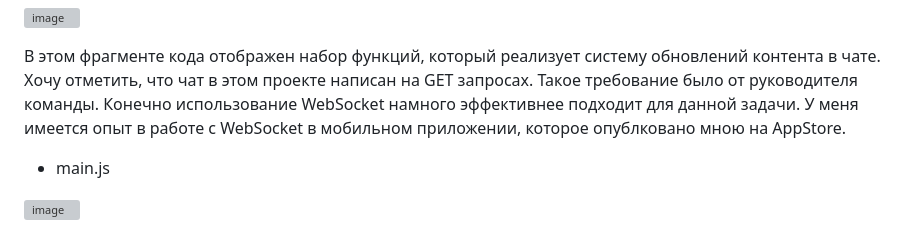
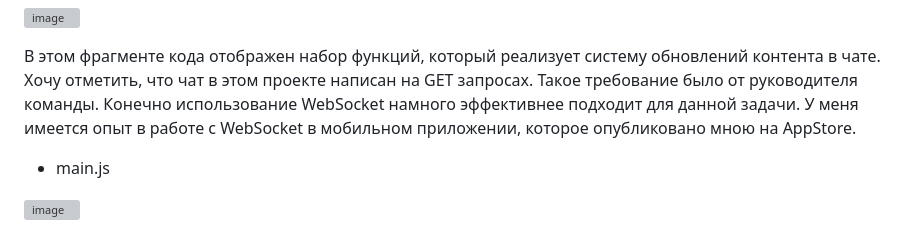
Before and after one commit to Aleksandr-Khokhrin/For-Example-VanillaJS, a Markdown page: README.md, the part around the change. GitHub-like rendering; grey boxes are pictures that could not be loaded.

```diff
--- a/README.md
+++ b/README.md
@@ -33,7 +33,7 @@
 ![image](https://github.com/user-attachments/assets/061794d4-a6c2-4543-afd4-d252ed8eb64a)
 
 В этом фрагменте кода отображен набор функций, который реализует систему обновлений контента в чате. Хочу отметить, что чат в этом проекте написан на GET запросах. Такое требование было от руководителя команды.
-Конечно использование WebSocket намного эффективнее подходит для данной задачи. У меня имеется опыт в работе с WebSocket в мобильном приложении, которое  опублковано мною на AppStore.
+Конечно использование WebSocket намного эффективнее подходит для данной задачи. У меня имеется опыт в работе с WebSocket в мобильном приложении, которое  опубликовано мною на AppStore.
 
 - main.js
 
```
